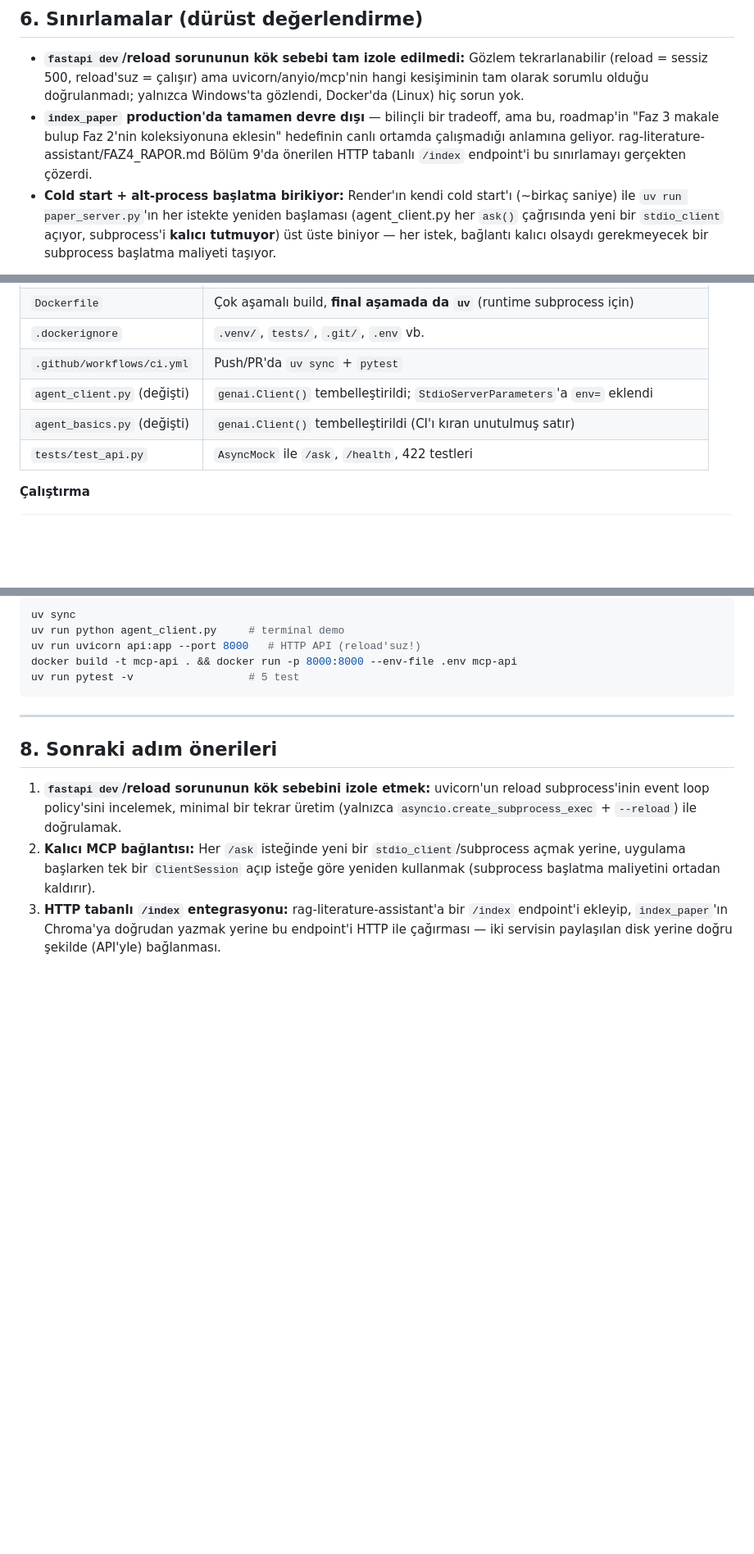
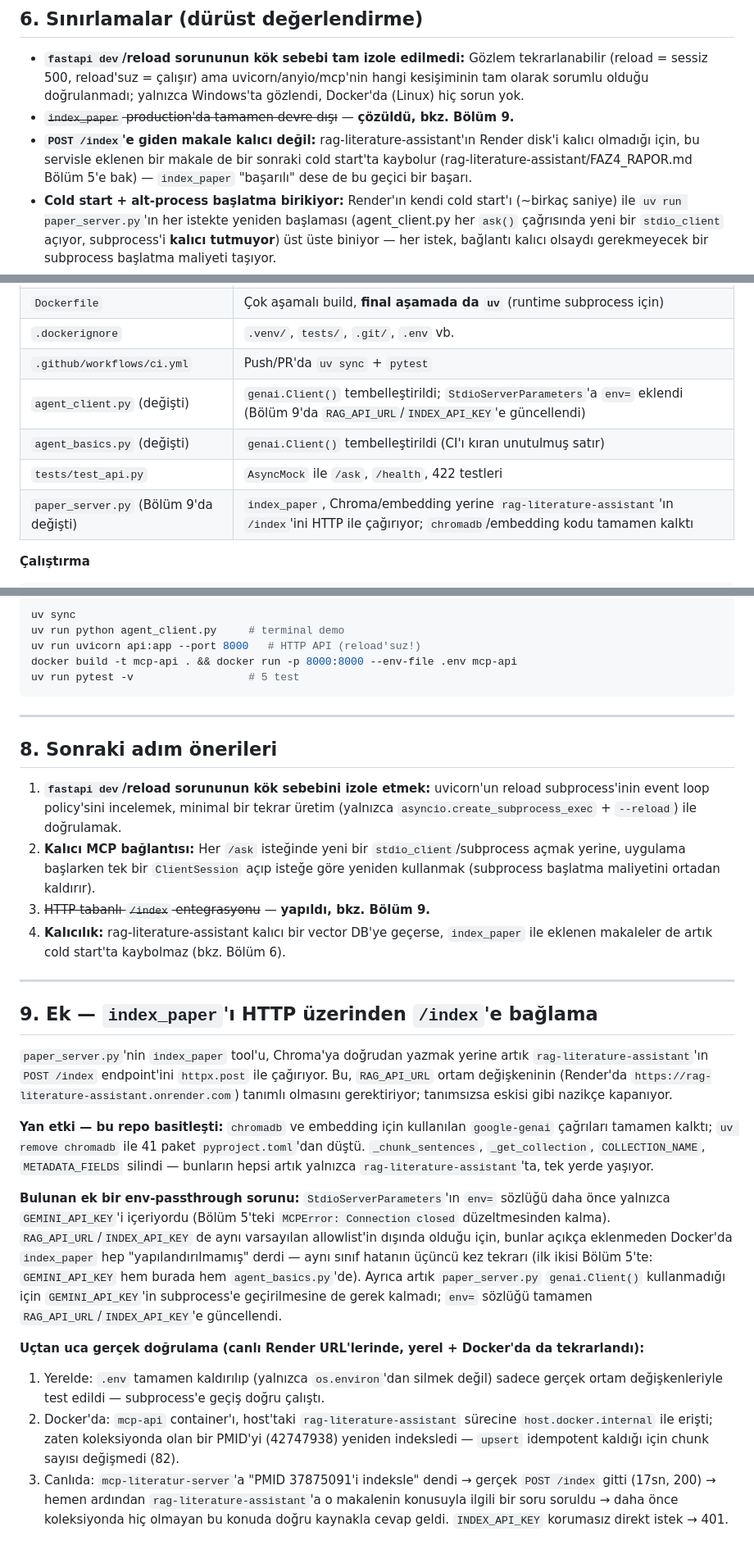
Before and after one commit to BayramGurbuz/mcp-literatur-server, a Markdown page: FAZ4_RAPOR.md, 3 parts joined by grey strips. Shown at 82% size. GitHub-like rendering; blank space fills up the shorter version.

````diff
--- a/FAZ4_RAPOR.md
+++ b/FAZ4_RAPOR.md
@@ -75,7 +75,8 @@ Canlı URL'e `index_paper`'ı tetikleyecek bir soru ("PMID X'i indeksle") soruld
 ## 6. Sınırlamalar (dürüst değerlendirme)
 
 - **`fastapi dev`/reload sorununun kök sebebi tam izole edilmedi:** Gözlem tekrarlanabilir (reload = sessiz 500, reload'suz = çalışır) ama uvicorn/anyio/mcp'nin hangi kesişiminin tam olarak sorumlu olduğu doğrulanmadı; yalnızca Windows'ta gözlendi, Docker'da (Linux) hiç sorun yok.
-- **`index_paper` production'da tamamen devre dışı** — bilinçli bir tradeoff, ama bu, roadmap'in "Faz 3 makale bulup Faz 2'nin koleksiyonuna eklesin" hedefinin canlı ortamda çalışmadığı anlamına geliyor. rag-literature-assistant/FAZ4_RAPOR.md Bölüm 9'da önerilen HTTP tabanlı `/index` endpoint'i bu sınırlamayı gerçekten çözerdi.
+- ~~`index_paper` production'da tamamen devre dışı~~ — **çözüldü, bkz. Bölüm 9.**
+- **`POST /index`'e giden makale kalıcı değil:** rag-literature-assistant'ın Render disk'i kalıcı olmadığı için, bu servisle eklenen bir makale de bir sonraki cold start'ta kaybolur (rag-literature-assistant/FAZ4_RAPOR.md Bölüm 5'e bak) — `index_paper` "başarılı" dese de bu geçici bir başarı.
 - **Cold start + alt-process başlatma birikiyor:** Render'ın kendi cold start'ı (~birkaç saniye) ile `uv run paper_server.py`'ın her istekte yeniden başlaması (agent_client.py her `ask()` çağrısında yeni bir `stdio_client` açıyor, subprocess'i **kalıcı tutmuyor**) üst üste biniyor — her istek, bağlantı kalıcı olsaydı gerekmeyecek bir subprocess başlatma maliyeti taşıyor.
 - **Eşzamanlılık düşünülmedi:** Aynı anda birden fazla `/ask` isteği gelirse, her biri kendi `paper_server.py` alt-process'ini başlatır; teorik olarak kaynak tüketimi/yarış durumu oluşabilir, bu projede test edilmedi.
 
@@ -89,9 +90,10 @@ Canlı URL'e `index_paper`'ı tetikleyecek bir soru ("PMID X'i indeksle") soruld
 | `Dockerfile` | Çok aşamalı build, **final aşamada da `uv`** (runtime subprocess için) |
 | `.dockerignore` | `.venv/`, `tests/`, `.git/`, `.env` vb. |
 | `.github/workflows/ci.yml` | Push/PR'da `uv sync` + `pytest` |
-| `agent_client.py` (değişti) | `genai.Client()` tembelleştirildi; `StdioServerParameters`'a `env=` eklendi |
+| `agent_client.py` (değişti) | `genai.Client()` tembelleştirildi; `StdioServerParameters`'a `env=` eklendi (Bölüm 9'da `RAG_API_URL`/`INDEX_API_KEY`'e güncellendi) |
 | `agent_basics.py` (değişti) | `genai.Client()` tembelleştirildi (CI'ı kıran unutulmuş satır) |
 | `tests/test_api.py` | `AsyncMock` ile `/ask`, `/health`, 422 testleri |
+| `paper_server.py` (Bölüm 9'da değişti) | `index_paper`, Chroma/embedding yerine `rag-literature-assistant`'ın `/index`'ini HTTP ile çağırıyor; `chromadb`/embedding kodu tamamen kalktı |
 
 **Çalıştırma**
 ```bash
@@ -108,4 +110,20 @@ uv run pytest -v                  # 5 test
 
 1. **`fastapi dev`/reload sorununun kök sebebini izole etmek:** uvicorn'un reload subprocess'inin event loop policy'sini incelemek, minimal bir tekrar üretim (yalnızca `asyncio.create_subprocess_exec` + `--reload`) ile doğrulamak.
 2. **Kalıcı MCP bağlantısı:** Her `/ask` isteğinde yeni bir `stdio_client`/subprocess açmak yerine, uygulama başlarken tek bir `ClientSession` açıp isteğe göre yeniden kullanmak (subprocess başlatma maliyetini ortadan kaldırır).
-3. **HTTP tabanlı `/index` entegrasyonu:** rag-literature-assistant'a bir `/index` endpoint'i ekleyip, `index_paper`'ın Chroma'ya doğrudan yazmak yerine bu endpoint'i HTTP ile çağırması — iki servisin paylaşılan disk yerine doğru şekilde (API'yle) bağlanması.
+3. ~~HTTP tabanlı `/index` entegrasyonu~~ — **yapıldı, bkz. Bölüm 9.**
+4. **Kalıcılık:** rag-literature-assistant kalıcı bir vector DB'ye geçerse, `index_paper` ile eklenen makaleler de artık cold start'ta kaybolmaz (bkz. Bölüm 6).
+
+---
+
+## 9. Ek — `index_paper`'ı HTTP üzerinden `/index`'e bağlama
+
+`paper_server.py`'nin `index_paper` tool'u, Chroma'ya doğrudan yazmak yerine artık `rag-literature-assistant`'ın `POST /index` endpoint'ini `httpx.post` ile çağırıyor. Bu, `RAG_API_URL` ortam değişkeninin (Render'da `https://rag-literature-assistant.onrender.com`) tanımlı olmasını gerektiriyor; tanımsızsa eskisi gibi nazikçe kapanıyor.
+
+**Yan etki — bu repo basitleşti:** `chromadb` ve embedding için kullanılan `google-genai` çağrıları tamamen kalktı; `uv remove chromadb` ile 41 paket `pyproject.toml`'dan düştü. `_chunk_sentences`, `_get_collection`, `COLLECTION_NAME`, `METADATA_FIELDS` silindi — bunların hepsi artık yalnızca `rag-literature-assistant`'ta, tek yerde yaşıyor.
+
+**Bulunan ek bir env-passthrough sorunu:** `StdioServerParameters`'ın `env=` sözlüğü daha önce yalnızca `GEMINI_API_KEY`'i içeriyordu (Bölüm 5'teki `MCPError: Connection closed` düzeltmesinden kalma). `RAG_API_URL`/`INDEX_API_KEY` de aynı varsayılan allowlist'in dışında olduğu için, bunlar açıkça eklenmeden Docker'da `index_paper` hep "yapılandırılmamış" derdi — aynı sınıf hatanın üçüncü kez tekrarı (ilk ikisi Bölüm 5'te: `GEMINI_API_KEY` hem burada hem `agent_basics.py`'de). Ayrıca artık `paper_server.py` `genai.Client()` kullanmadığı için `GEMINI_API_KEY`'in subprocess'e geçirilmesine de gerek kalmadı; `env=` sözlüğü tamamen `RAG_API_URL`/`INDEX_API_KEY`'e güncellendi.
+
+**Uçtan uca gerçek doğrulama (canlı Render URL'lerinde, yerel + Docker'da da tekrarlandı):**
+1. Yerelde: `.env` tamamen kaldırılıp (yalnızca `os.environ`'dan silmek değil) sadece gerçek ortam değişkenleriyle test edildi — subprocess'e geçiş doğru çalıştı.
+2. Docker'da: `mcp-api` container'ı, host'taki `rag-literature-assistant` sürecine `host.docker.internal` ile erişti; zaten koleksiyonda olan bir PMID'yi (42747938) yeniden indeksledi — `upsert` idempotent kaldığı için chunk sayısı değişmedi (82).
+3. Canlıda: `mcp-literatur-server`'a "PMID 37875091'i indeksle" dendi → gerçek `POST /index` gitti (17sn, 200) → hemen ardından `rag-literature-assistant`'a o makalenin konusuyla ilgili bir soru soruldu → daha önce koleksiyonda hiç olmayan bu konuda doğru kaynakla cevap geldi. `INDEX_API_KEY` korumasız direkt istek → 401.
````
Also changed, not shown: README.md (+12 -8 lines).
